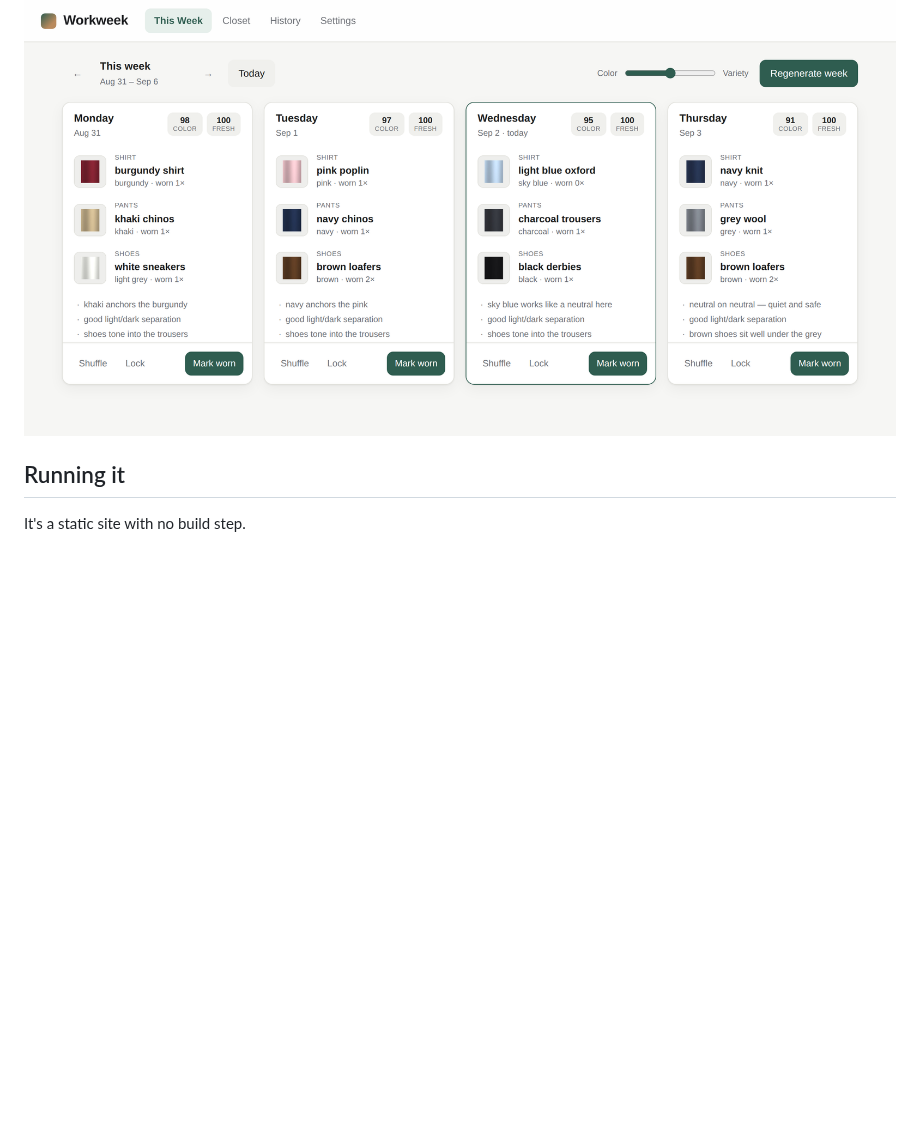
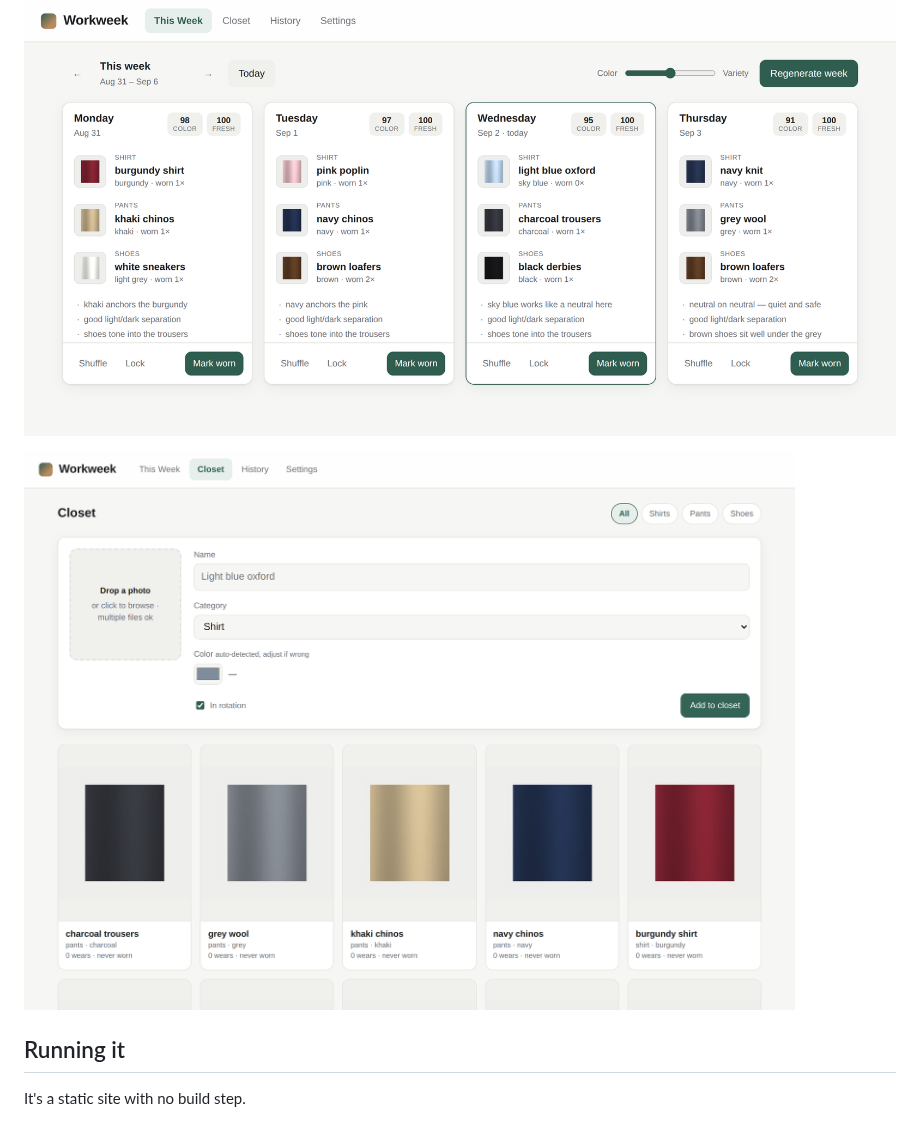
Before and after one commit to titanturtle90/outfit-generator, a Markdown page: README.md, the part around the change. GitHub-like rendering; pictures changed too: docs/closet.png (added); blank space fills up the shorter version.

```diff
--- a/README.md
+++ b/README.md
@@ -8,6 +8,8 @@ Everything runs in the browser. No account, no server, no photos leaving your
 machine.
 
 ![the week view](docs/week.png)
+
+![the closet](docs/closet.png)
 
 ## Running it
 
```
Also changed, not shown: 1 other file.
